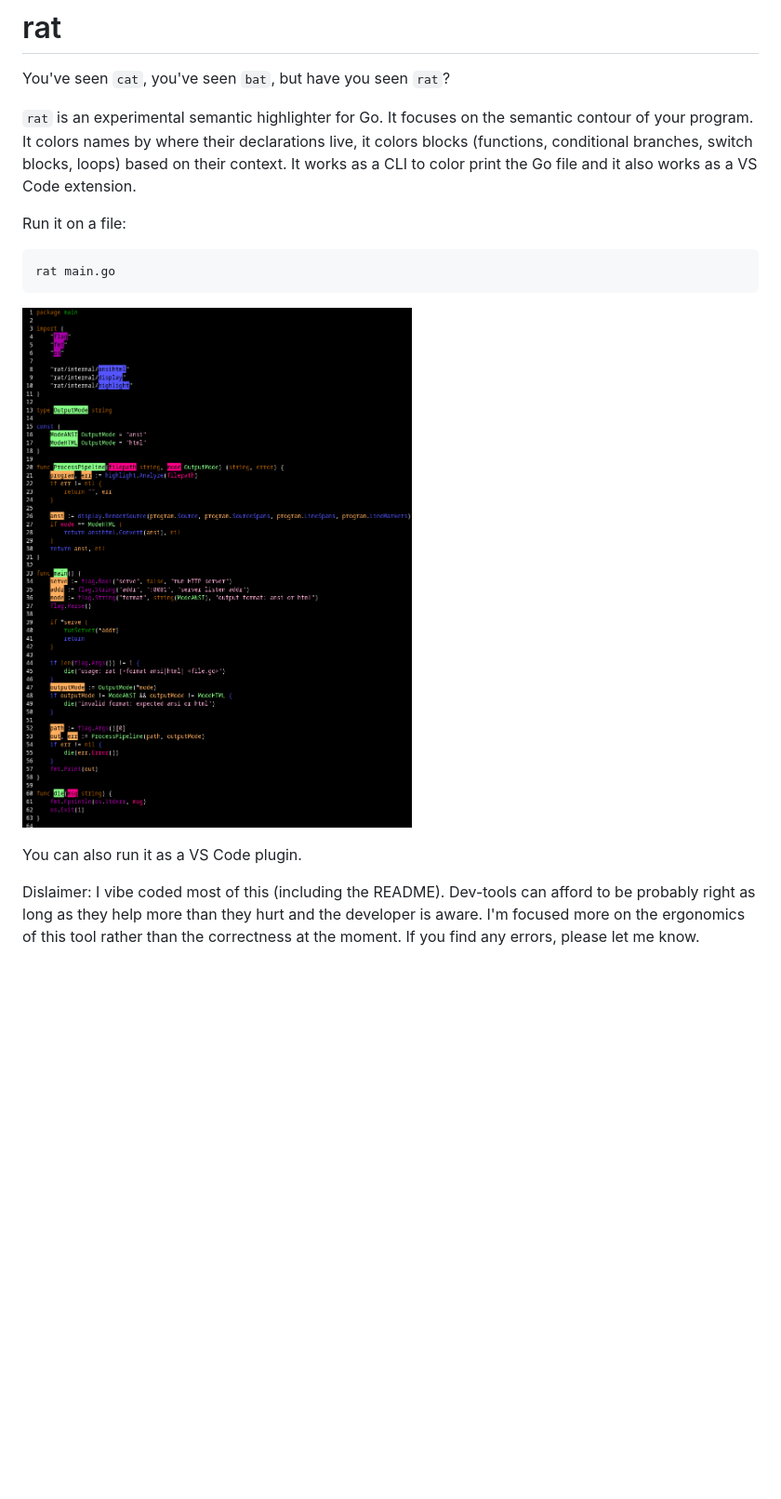
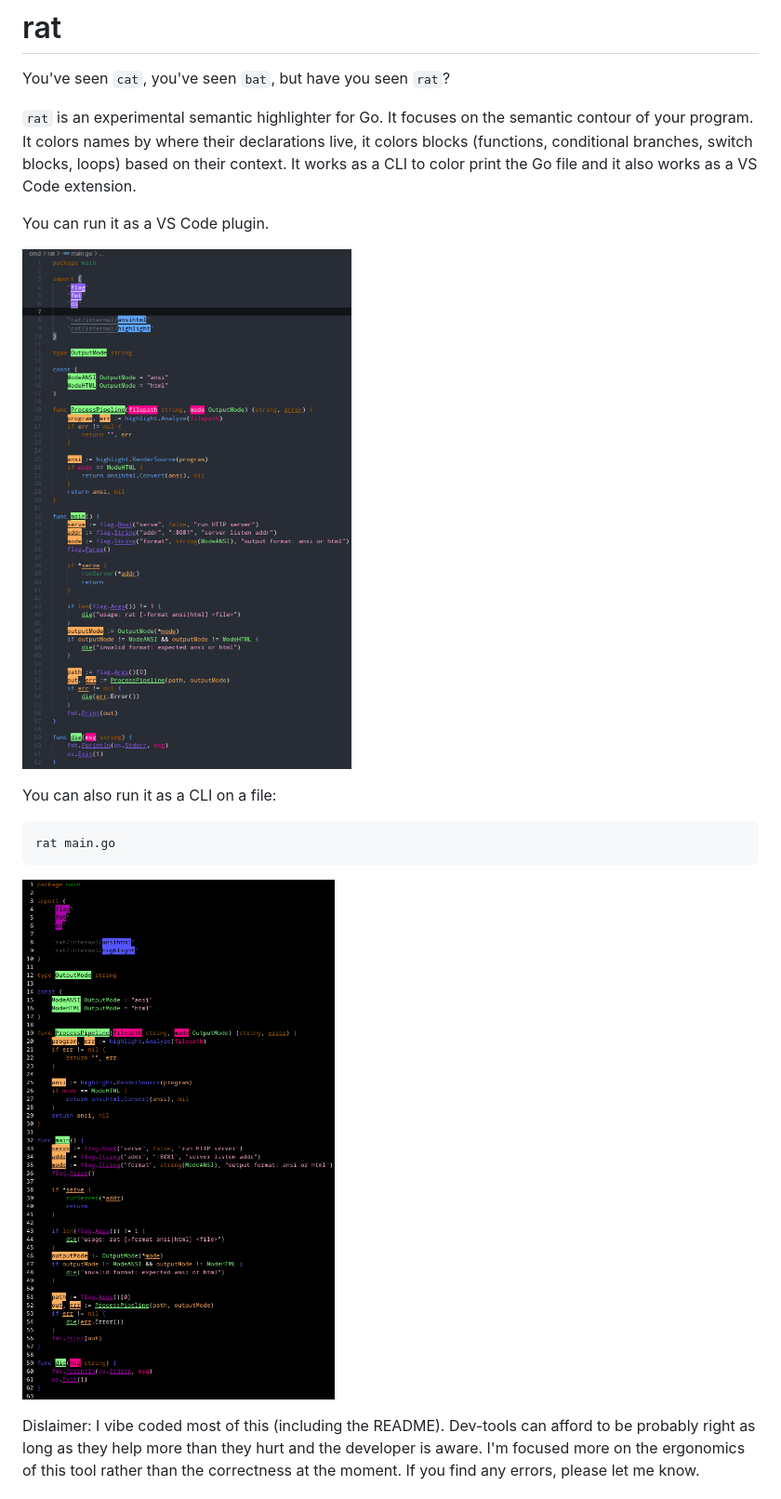
Before and after one commit to dixler/rat, a Markdown page: README.md, the part around the change. Shown at 93% size. Drawn GitHub-style; pictures changed too: .images/cli.png, .images/vscode.png; blank space fills up the shorter version.

Commit message:
update screenshots

````diff
--- a/README.md
+++ b/README.md
@@ -4,15 +4,17 @@ You've seen `cat`, you've seen `bat`, but have you seen `rat`?
 
 `rat` is an experimental semantic highlighter for Go. It focuses on the semantic contour of your program. It colors names by where their declarations live, it colors blocks (functions, conditional branches, switch blocks, loops) based on their context. It works as a CLI to color print the Go file and it also works as a VS Code extension.
 
-Run it on a file:
+You can run it as a VS Code plugin.
+
+![vscode-example](./.images/vscode.png)
+
+You can also run it as a CLI on a file:
 
 ```bash
 rat main.go
 ```
 
 ![cli-example](./.images/cli.png)
-
-You can also run it as a VS Code plugin.
 
 Dislaimer: I vibe coded most of this (including the README). Dev-tools can afford to be probably right as long as they help more than they hurt and the developer is aware. I'm focused more on the ergonomics of this tool rather than the correctness at the moment. If you find any errors, please let me know.
 
````
